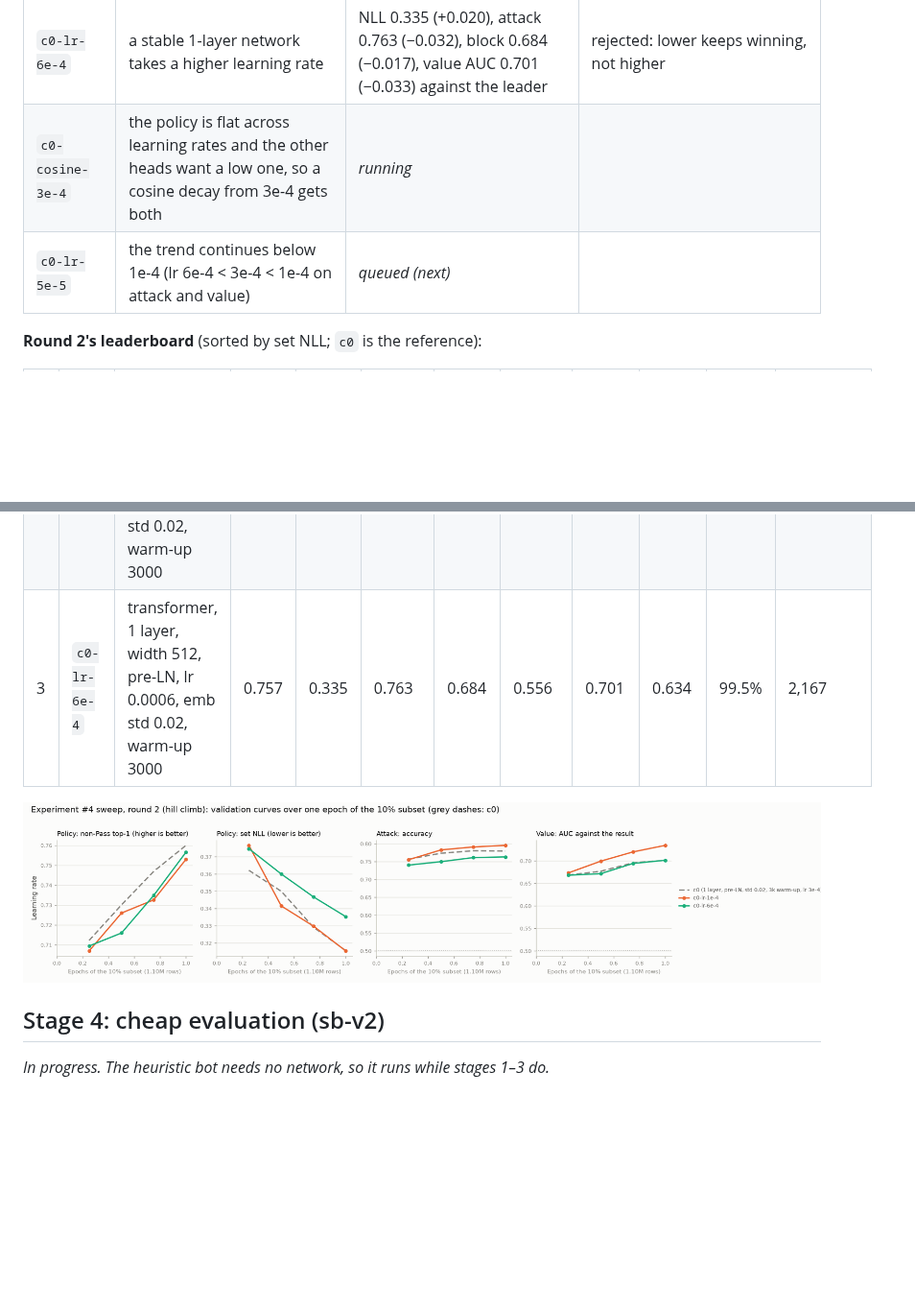
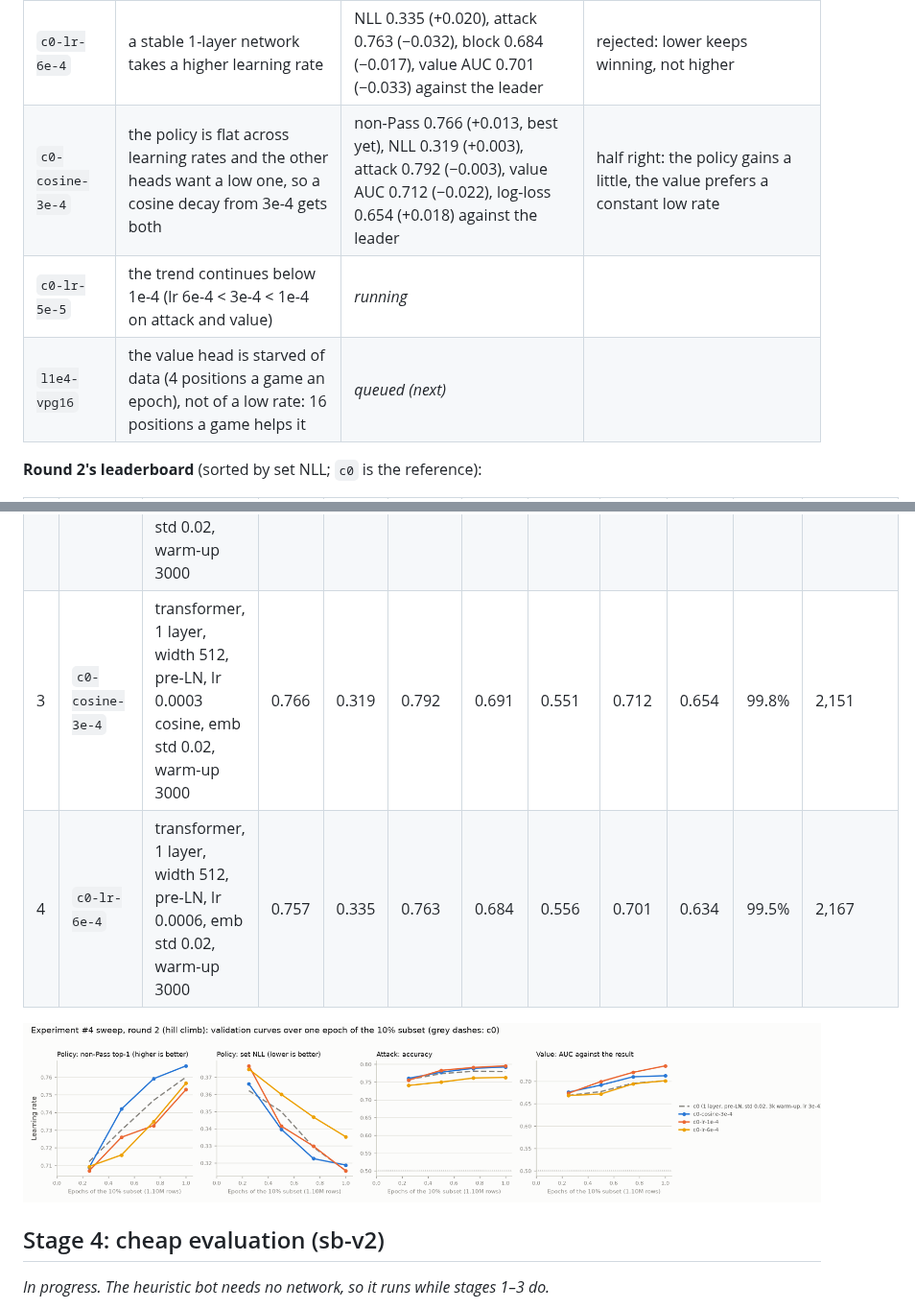
Before and after one commit to danieljbrooks/draft-zero, a Markdown page: docs/018-experiment4-results.md, 2 parts joined by grey strips. Shown at 96% size. Rendered like a GitHub page; pictures changed too: docs/img/018-sweep-r2-light.png; blank space fills up the shorter version.

Commit message:
Docs/018: round 2 check-in 11:47 (cosine: policy up, value down)
Co-Authored-By: Claude Opus 5.5 <noreply@anthropic.com>

```diff
--- a/docs/018-experiment4-results.md
+++ b/docs/018-experiment4-results.md
@@ -265,8 +265,9 @@ first 1-layer run, stopped at 1.08 epochs, was restarted.
 | `c0` | the round-1 fixes (pre-LN, embedding std 0.02, 3k warm-up) stack on 1 layer | non-Pass 0.760 (=), NLL 0.316 (−0.007), attack 0.780 (+0.016), value AUC 0.701 (−0.016) against round 1's 1 layer | about neutral on 1 layer, which was already stable; it should take a higher learning rate |
 | `c0-lr-1e-4` | the lower learning rate that helped 2 layers helps 1 | non-Pass 0.753 (−0.007), NLL 0.315 (=), attack 0.795 (+0.016), block 0.700 (+0.012), value AUC 0.734 (+0.033), log-loss 0.636 (−0.019) | **the new leader:** the policy is flat, the attack, block and value heads gain (value AUC the best yet); the rest of the climb re-bases on lr 1e-4 |
 | `c0-lr-6e-4` | a stable 1-layer network takes a higher learning rate | NLL 0.335 (+0.020), attack 0.763 (−0.032), block 0.684 (−0.017), value AUC 0.701 (−0.033) against the leader | rejected: lower keeps winning, not higher |
-| `c0-cosine-3e-4` | the policy is flat across learning rates and the other heads want a low one, so a cosine decay from 3e-4 gets both | *running* |  |
-| `c0-lr-5e-5` | the trend continues below 1e-4 (lr 6e-4 < 3e-4 < 1e-4 on attack and value) | *queued (next)* |  |
+| `c0-cosine-3e-4` | the policy is flat across learning rates and the other heads want a low one, so a cosine decay from 3e-4 gets both | non-Pass 0.766 (+0.013, best yet), NLL 0.319 (+0.003), attack 0.792 (−0.003), value AUC 0.712 (−0.022), log-loss 0.654 (+0.018) against the leader | half right: the policy gains a little, the value prefers a constant low rate |
+| `c0-lr-5e-5` | the trend continues below 1e-4 (lr 6e-4 < 3e-4 < 1e-4 on attack and value) | *running* |  |
+| `l1e4-vpg16` | the value head is starved of data (4 positions a game an epoch), not of a low rate: 16 positions a game helps it | *queued (next)* |  |
 
 <!-- r2-board -->
 
@@ -276,7 +277,8 @@ first 1-layer run, stopped at 1.08 epochs, was restarted.
 |---|---|---|---|---|---|---|---|---|---|---|---|
 | 1 | `c0-lr-1e-4` | transformer, 1 layer, width 512, pre-LN, lr 0.0001, emb std 0.02, warm-up 3000 | 0.753 | 0.315 | 0.795 | 0.700 | 0.550 | 0.734 | 0.636 | 98.3% | 2,157 |
 | 2 | `c0` | transformer, 1 layer, width 512, pre-LN, lr 0.0003, emb std 0.02, warm-up 3000 | 0.760 | 0.316 | 0.780 | 0.688 | 0.554 | 0.701 | 0.655 | 97.8% | 2,144 |
-| 3 | `c0-lr-6e-4` | transformer, 1 layer, width 512, pre-LN, lr 0.0006, emb std 0.02, warm-up 3000 | 0.757 | 0.335 | 0.763 | 0.684 | 0.556 | 0.701 | 0.634 | 99.5% | 2,167 |
+| 3 | `c0-cosine-3e-4` | transformer, 1 layer, width 512, pre-LN, lr 0.0003 cosine, emb std 0.02, warm-up 3000 | 0.766 | 0.319 | 0.792 | 0.691 | 0.551 | 0.712 | 0.654 | 99.8% | 2,151 |
+| 4 | `c0-lr-6e-4` | transformer, 1 layer, width 512, pre-LN, lr 0.0006, emb std 0.02, warm-up 3000 | 0.757 | 0.335 | 0.763 | 0.684 | 0.556 | 0.701 | 0.634 | 99.5% | 2,167 |
 
 <picture>
   <source media="(prefers-color-scheme: dark)" srcset="img/018-sweep-r2-dark.png">
```
Also changed, not shown: docs/img/018-sweep-r2-dark.png.
